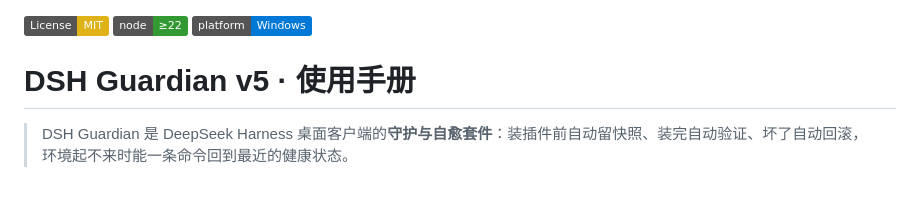
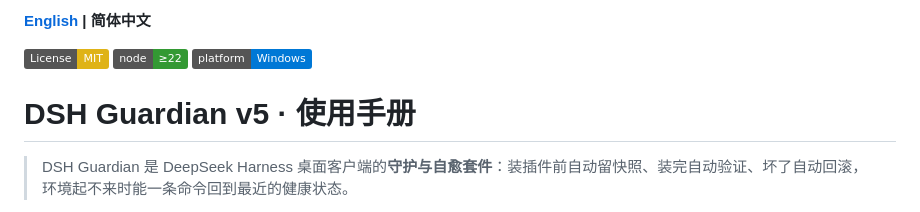
Before and after one commit to FrankHuVVV/dsh_guardian, a Markdown page: README.md, the part around the change. GitHub-like rendering; badges without logos.

Commit message:
docs: add bilingual README with language switcher

```diff
--- a/README.md
+++ b/README.md
@@ -1,3 +1,5 @@
+**[English](README_EN.md) | 简体中文**
+
 [![License: MIT](https://img.shields.io/badge/License-MIT-yellow.svg)](LICENSE)
 [![Node.js](https://img.shields.io/badge/node-%E2%89%A522-339933?logo=node.js&logoColor=white)](https://nodejs.org/)
 [![Platform](https://img.shields.io/badge/platform-Windows-0078D6?logo=windows&logoColor=white)](#)
```
Also changed, not shown: README_EN.md (added, +314 -0 lines).
